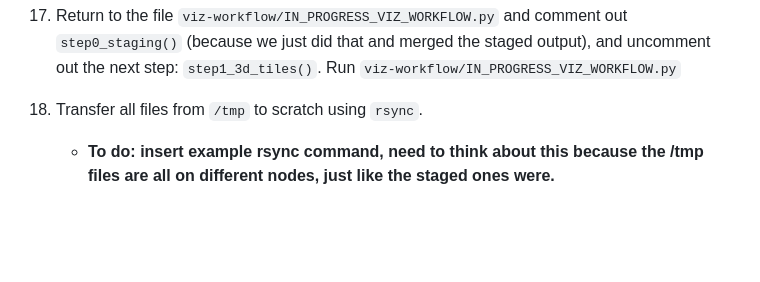
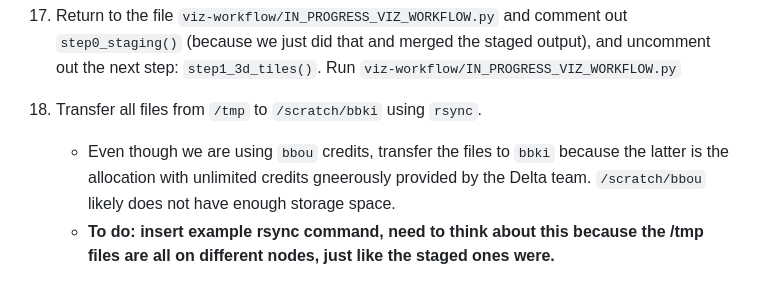
Before and after one commit to PermafrostDiscoveryGateway/viz-info, a Markdown page: 09_iwp-workflow.md, the part around the change. GitHub-like rendering; blank space fills up the shorter version.

Commit message:
added note to iwp workflow documentation and added new file of more in-depth documentation for updating py3dtiles with oslandia upadtes than is present in readme

```diff
--- a/09_iwp-workflow.md
+++ b/09_iwp-workflow.md
@@ -102,7 +102,8 @@ As noted by Kastan and Robyn, this script could be improved by integrating the l
 
 17. Return to the file `viz-workflow/IN_PROGRESS_VIZ_WORKFLOW.py` and comment out `step0_staging()` (because we just did that and merged the staged output), and uncomment out the next step: `step1_3d_tiles()`. Run `viz-workflow/IN_PROGRESS_VIZ_WORKFLOW.py`
 
-18. Transfer all files from `/tmp` to scratch using `rsync`.
+18. Transfer all files from `/tmp` to `/scratch/bbki` using `rsync`.
+    - Even though we are using `bbou` credits, transfer the files to `bbki` because the latter is the allocation with unlimited credits gneerously provided by the Delta team. `/scratch/bbou` likely does not have enough storage space.
     - **To do: insert example rsync command, need to think about this because the /tmp files are all on different nodes, just like the staged ones were.**
 
 19. Repeat for the rest of the steps in the workflow, and manually transfer the files from `/tmp` to `/scratch` in between each step. Pay attention to the 24 hours limit!
```
Also changed, not shown: 10_update-py3dtiles.md (added, +34 -0 lines).
